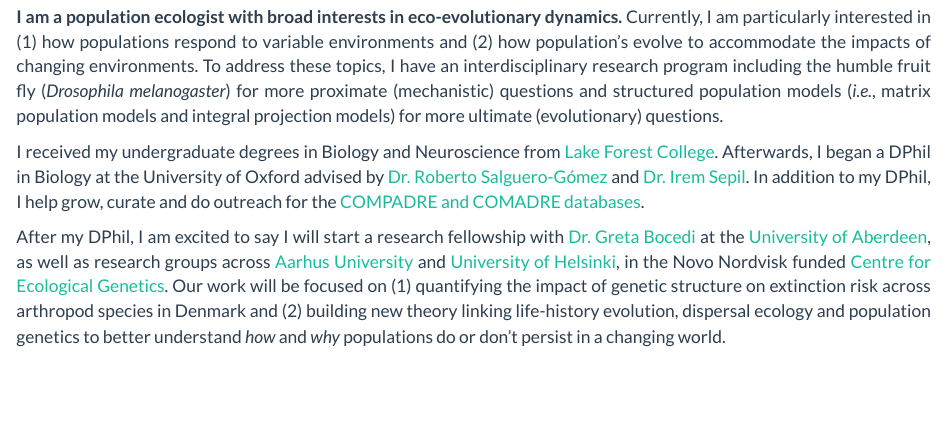
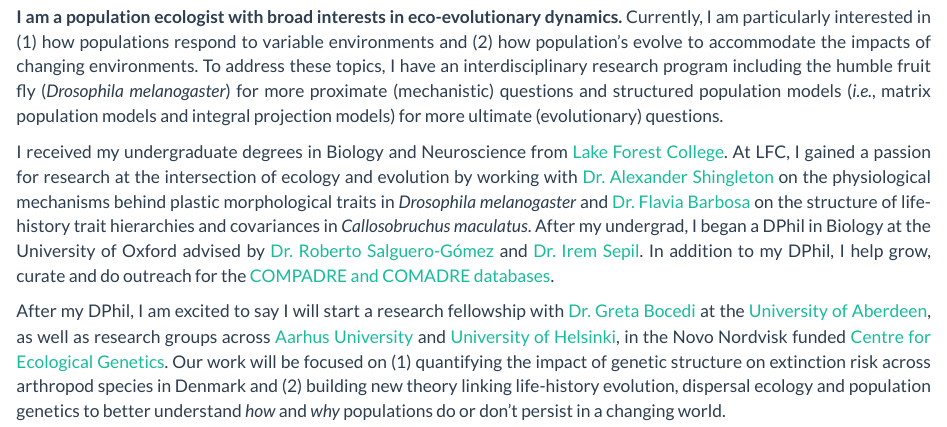
Before and after one commit to SamuelGascoigne/website, an R Markdown document (index.rmd): the page in a window 1100 px wide, from 670 px down. The pictures show the output file index.html that the author committed with the source, opened offline; library style sheets and scripts come from the installed R packages.

Commit message:
Update to index text.

```diff
--- a/index.rmd
+++ b/index.rmd
@@ -46,7 +46,7 @@
 
 **I am a population ecologist with broad interests in eco-evolutionary dynamics.** Currently, I am particularly interested in (1) how populations respond to variable environments and (2) how population's evolve to accommodate the impacts of changing environments. To address these topics, I have an interdisciplinary research program including the humble fruit fly (*Drosophila melanogaster*) for more proximate (mechanistic) questions and structured population models (*i.e.*, matrix population models and integral projection models) for more ultimate (evolutionary) questions.
 
-I received my undergraduate degrees in Biology and Neuroscience from [Lake Forest College](https://www.lakeforest.edu). Afterwards, I began a DPhil in Biology at the University of Oxford advised by [Dr. Roberto Salguero-Gómez](https://www.salgo.ox.ac.uk/people/dr-rob-salguero-gomez) and [Dr. Irem Sepil](https://www.biology.ox.ac.uk/people/dr-irem-sepil). In addition to my DPhil, I help grow, curate and do outreach for the [COMPADRE and COMADRE databases](https://compadre-db.org).
+I received my undergraduate degrees in Biology and Neuroscience from [Lake Forest College](https://www.lakeforest.edu). At LFC, I gained a passion for research at the intersection of ecology and evolution by working with [Dr. Alexander Shingleton](http://www.shingletonlab.org) on the physiological mechanisms behind plastic morphological traits in *Drosophila melanogaster*  and [Dr. Flavia Barbosa](https://sites.google.com/view/barbosalab/home?authuser=0) on the structure of life-history trait hierarchies and covariances in *Callosobruchus maculatus*. After my undergrad, I began a DPhil in Biology at the University of Oxford advised by [Dr. Roberto Salguero-Gómez](https://www.salgo.ox.ac.uk/people/dr-rob-salguero-gomez) and [Dr. Irem Sepil](https://www.biology.ox.ac.uk/people/dr-irem-sepil). In addition to my DPhil, I help grow, curate and do outreach for the [COMPADRE and COMADRE databases](https://compadre-db.org).
 
 After my DPhil, I am excited to say I will start a research fellowship with [Dr. Greta Bocedi](https://gretabocedi.com) at the [University of Aberdeen](https://www.abdn.ac.uk), as well as research groups across [Aarhus University](https://international.au.dk) and [University of Helsinki](https://www.helsinki.fi/en), in the Novo Nordvisk funded [Centre for Ecological Genetics](https://bio.au.dk/forskning/forskningscentre/centre-for-ecological-genetics/people). Our work will be focused on (1) quantifying the impact of genetic structure on extinction risk across arthropod species in Denmark and (2) building new theory linking life-history evolution, dispersal ecology and population genetics to better understand *how* and *why* populations do or don't persist in a changing world.
 
```
Also changed, not shown: index.html.
